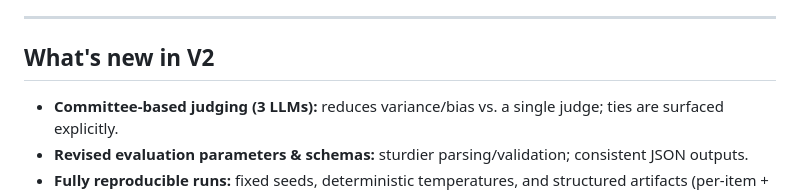
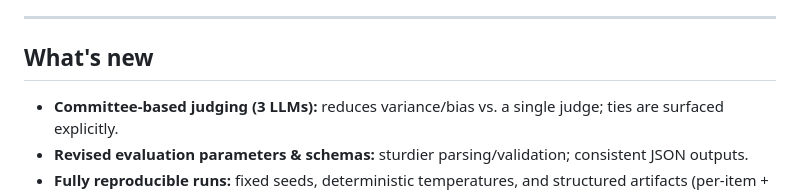
Before and after one commit to yaman-aljnadi/human-eval-comm-V2, a Markdown page: README.md, the part around the change. Rendered like a GitHub page.

```diff
--- a/README.md
+++ b/README.md
@@ -7,7 +7,7 @@ Instead of a single judge, V2 evaluates each item with a **committee of 3 LLM ju
 
 ---
 
-## What's new in V2
+## What's new
 - **Committee‑based judging (3 LLMs):** reduces variance/bias vs. a single judge; ties are surfaced explicitly.
 - **Revised evaluation parameters & schemas:** sturdier parsing/validation; consistent JSON outputs.
 - **Fully reproducible runs:** fixed seeds, deterministic temperatures, and structured artifacts (per‑item + aggregate).
```
